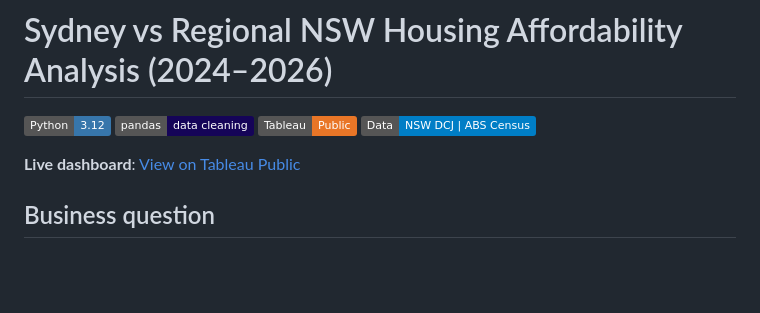
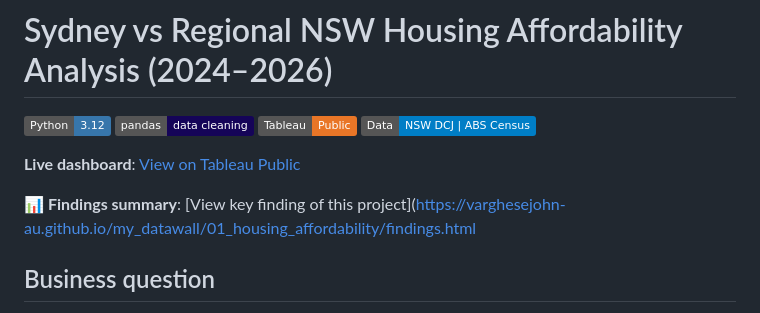
Before and after one commit to varghesejohn-au/my_datawall, a Markdown page: 01_housing_affordability/README.md, the part around the change. Drawn GitHub-style; badges without logos; blank space fills up the shorter version.

Commit message:
Add findings summary link to README
Added a link to the findings summary for the housing affordability project.

```diff
--- a/01_housing_affordability/README.md
+++ b/01_housing_affordability/README.md
@@ -6,6 +6,8 @@
 ![Data](https://img.shields.io/badge/Data-NSW%20DCJ%20%7C%20ABS%20Census-blue)
 
 **Live dashboard**: [View on Tableau Public](https://public.tableau.com/app/profile/varghese.john4878/viz/Rentalproject_17858981785590/Dashboard1)
+
+**📊 Findings summary**: [View key finding of this project](https://varghesejohn-au.github.io/my_datawall/01_housing_affordability/findings.html
 
 ## Business question
 Is the affordability gap between Greater Sydney and Regional NSW widening or narrowing,
```
